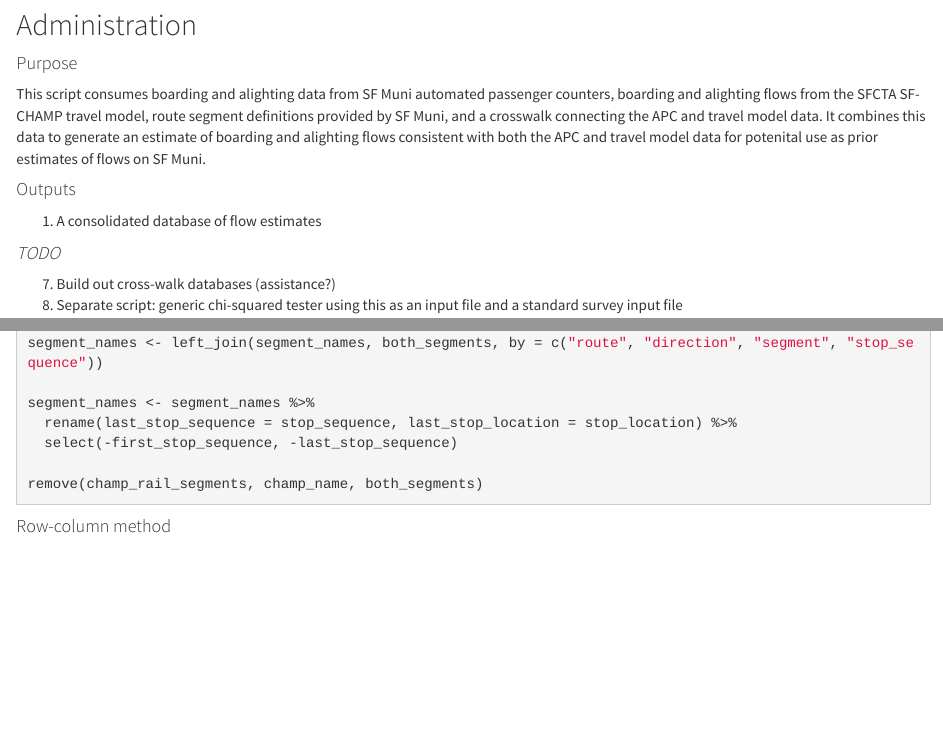
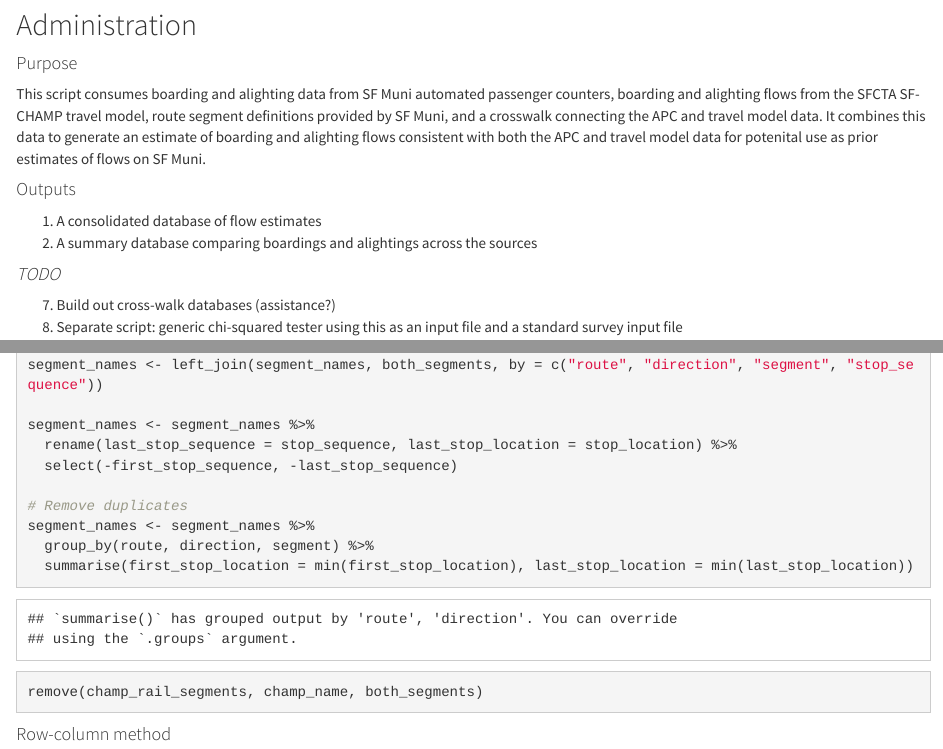
Before and after one commit to BayAreaMetro/transit-passenger-surveys, an R Markdown document (travel-model-priors/muni-travel-model-priors.Rmd): the page in a window 1100 px wide, from 160 px down, and a second part further down, joined at a grey line. Rendered offline with R 4.5, knitr and Pandoc, with nearby package versions; some code elsewhere in the file could not run offline.

Commit message:
segment name bug fix, new tableau

```diff
--- a/travel-model-priors/muni-travel-model-priors.Rmd
+++ b/travel-model-priors/muni-travel-model-priors.Rmd
@@ -14,6 +14,7 @@ This script consumes boarding and alighting data from SF Muni automated passenge
 
 #### Outputs
 1.  A consolidated database of flow estimates
+2.  A summary database comparing boardings and alightings across the sources
 
 #### _TODO_
 7.  Build out cross-walk databases (assistance?)
@@ -256,6 +257,11 @@ segment_names <- left_join(segment_names, both_segments, by = c("route", "direct
 segment_names <- segment_names %>%
   rename(last_stop_sequence = stop_sequence, last_stop_location = stop_location) %>%
   select(-first_stop_sequence, -last_stop_sequence)
+
+# Remove duplicates
+segment_names <- segment_names %>%
+  group_by(route, direction, segment) %>%
+  summarise(first_stop_location = min(first_stop_location), last_stop_location = min(last_stop_location))
 
 remove(champ_rail_segments, champ_name, both_segments)
 
```
Also changed, not shown: 3 other files.
